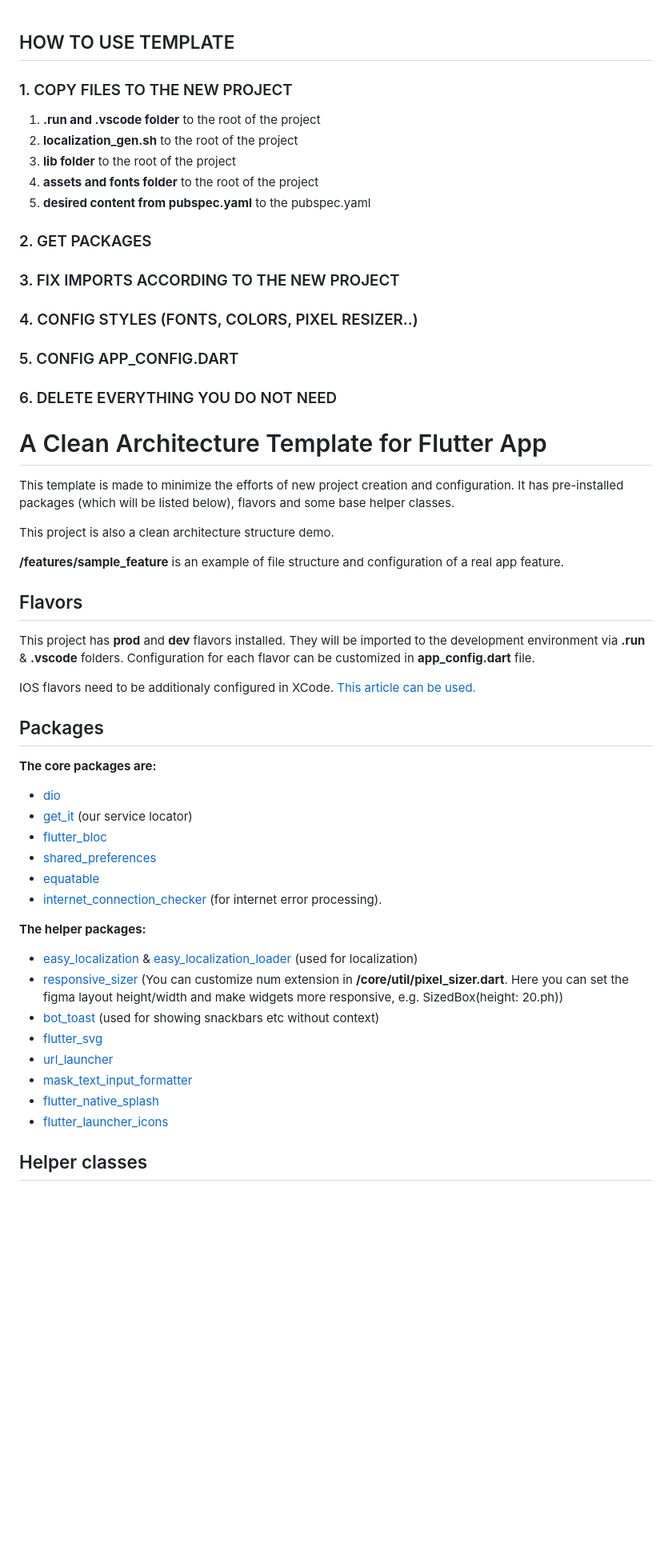
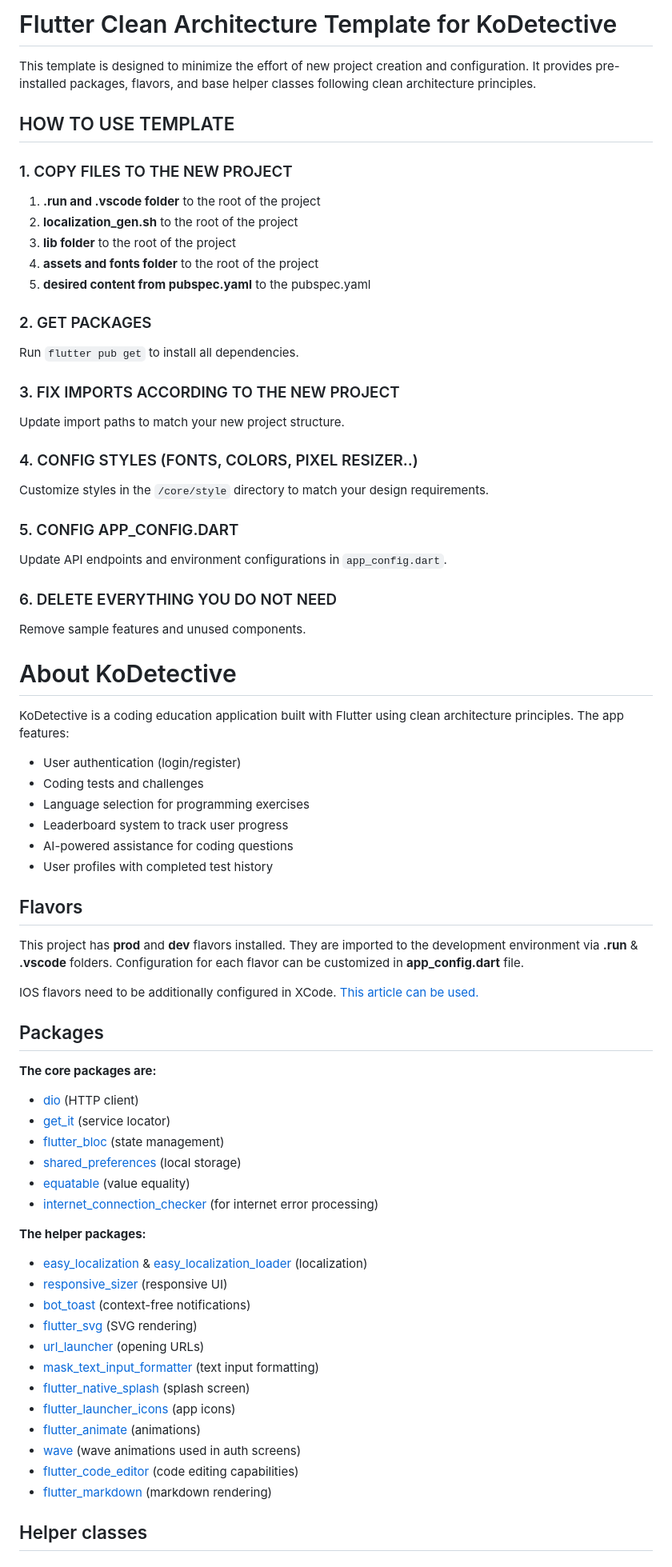
Before and after one commit to Chivas1717/kod-detective, a Markdown page: mobile/README.md, the part around the change printed below. Shown: that part at 80% size. Rendered like a GitHub page; blank space fills up the shorter version.

Commit message:
feat: added readme

```diff
--- a/mobile/README.md
+++ b/mobile/README.md
@@ -1,3 +1,7 @@
+# Flutter Clean Architecture Template for KoDetective
+
+This template is designed to minimize the effort of new project creation and configuration. It provides pre-installed packages, flavors, and base helper classes following clean architecture principles.
+
 ## HOW TO USE TEMPLATE
 
 ### 1. COPY FILES TO THE NEW PROJECT
@@ -8,44 +12,59 @@
 5. **desired content from pubspec.yaml** to the pubspec.yaml
 
 ### 2. GET PACKAGES
+Run `flutter pub get` to install all dependencies.
 
 ### 3. FIX IMPORTS ACCORDING TO THE NEW PROJECT
+Update import paths to match your new project structure.
 
 ### 4. CONFIG STYLES (FONTS, COLORS, PIXEL RESIZER..)
+Customize styles in the `/core/style` directory to match your design requirements.
 
 ### 5. CONFIG APP_CONFIG.DART
+Update API endpoints and environment configurations in `app_config.dart`.
 
 ### 6. DELETE EVERYTHING YOU DO NOT NEED
+Remove sample features and unused components.
 
-# A Clean Architecture Template for Flutter App
+# About KoDetective
 
-This template is made to minimize the efforts of new project creation and configuration. It has pre-installed packages (which will be listed below), flavors and some base helper classes.
+KoDetective is a coding education application built with Flutter using clean architecture principles. The app features:
 
-This project is also a clean architecture structure demo.
+- User authentication (login/register)
+- Coding tests and challenges
+- Language selection for programming exercises
+- Leaderboard system to track user progress
+- AI-powered assistance for coding questions
+- User profiles with completed test history
 
-**/features/sample_feature** is an example of file structure and configuration of a real app feature.
 ## Flavors
 
-This project has **prod** and **dev** flavors installed. They will be imported to the development environment via **.run** & **.vscode** folders. Configuration for each flavor can be customized in **app_config.dart** file.
+This project has **prod** and **dev** flavors installed. They are imported to the development environment via **.run** & **.vscode** folders. Configuration for each flavor can be customized in **app_config.dart** file.
 
-IOS flavors need to be additionaly configured in XCode. [This article can be used.](https://medium.com/@animeshjain/build-flavors-in-flutter-android-and-ios-with-different-firebase-projects-per-flavor-27c5c5dac10b)
+IOS flavors need to be additionally configured in XCode. [This article can be used.](https://medium.com/@animeshjain/build-flavors-in-flutter-android-and-ios-with-different-firebase-projects-per-flavor-27c5c5dac10b)
+
 ## Packages
 **The core packages are:**
-- [dio](https://pub.dev/packages/dio)
-- [get_it](https://pub.dev/packages/get_it) (our service locator)
-- [flutter_bloc](https://pub.dev/packages/flutter_bloc)
-- [shared_preferences](https://pub.dev/packages/shared_preferences)
-- [equatable](https://pub.dev/packages/equatable)
-- [internet_connection_checker](https://pub.dev/packages/internet_connection_checker) (for internet error processing).
+- [dio](https://pub.dev/packages/dio) (HTTP client)
+- [get_it](https://pub.dev/packages/get_it) (service locator)
+- [flutter_bloc](https://pub.dev/packages/flutter_bloc) (state management)
+- [shared_preferences](https://pub.dev/packages/shared_preferences) (local storage)
+- [equatable](https://pub.dev/packages/equatable) (value equality)
+- [internet_connection_checker](https://pub.dev/packages/internet_connection_checker) (for internet error processing)
 
 **The helper packages:**
-- [easy_localization](https://pub.dev/packages/easy_localization) & [easy_localization_loader](https://pub.dev/packages/easy_localization_loader) (used for localization)
-- [responsive_sizer](https://pub.dev/packages/responsive_sizer) (You can customize num extension in **/core/util/pixel_sizer.dart**. Here you can set the figma layout height/width and make widgets more responsive, e.g. SizedBox(height: 20.ph))
-- [bot_toast](https://pub.dev/packages/bot_toast) (used for showing snackbars etc without context)
-- [flutter_svg](https://pub.dev/packages/flutter_svg)
-- [url_launcher](https://pub.dev/packages/url_launcher)
-- [mask_text_input_formatter](https://pub.dev/packages/mask_text_input_formatter)
-- [flutter_native_splash](https://pub.dev/packages/flutter_native_splash)
-- [flutter_launcher_icons](https://pub.dev/packages/flutter_launcher_icons)
+- [easy_localization](https://pub.dev/packages/easy_localization) & [easy_localization_loader](https://pub.dev/packages/easy_localization_loader) (localization)
+- [responsive_sizer](https://pub.dev/packages/responsive_sizer) (responsive UI)
+- [bot_toast](https://pub.dev/packages/bot_toast) (context-free notifications)
+- [flutter_svg](https://pub.dev/packages/flutter_svg) (SVG rendering)
+- [url_launcher](https://pub.dev/packages/url_launcher) (opening URLs)
+- [mask_text_input_formatter](https://pub.dev/packages/mask_text_input_formatter) (text input formatting)
+- [flutter_native_splash](https://pub.dev/packages/flutter_native_splash) (splash screen)
+- [flutter_launcher_icons](https://pub.dev/packages/flutter_launcher_icons) (app icons)
+- [flutter_animate](https://pub.dev/packages/flutter_animate) (animations)
+- [wave](https://pub.dev/packages/wave) (wave animations used in auth screens)
+- [flutter_code_editor](https://pub.dev/packages/flutter_code_editor) (code editing capabilities)
+- [flutter_markdown](https://pub.dev/packages/flutter_markdown) (markdown rendering)
+
 ## Helper classes
 ### Requests handling
```
Also changed, not shown: other parts of mobile/README.md (+30 -6 lines).
